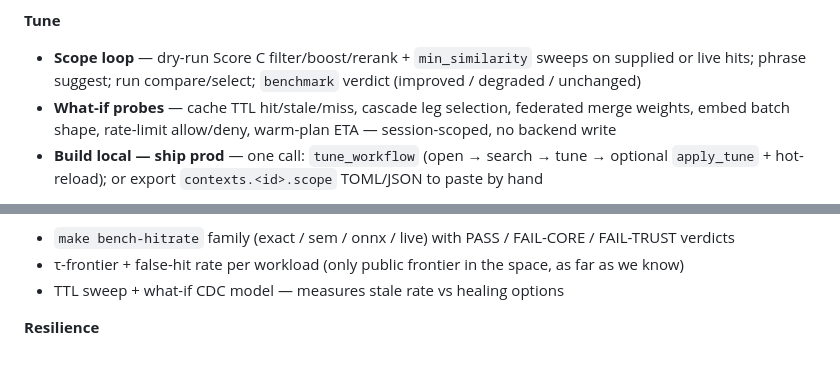
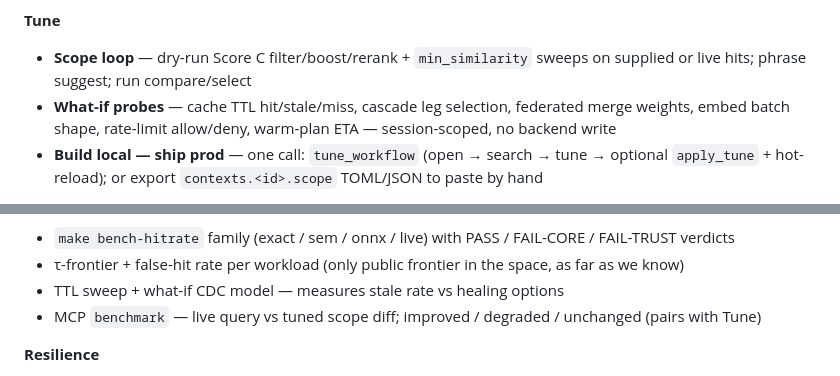
Before and after one commit to jmcgrath207/conproxy, a Markdown page: README.md, 2 parts joined by grey strips. Rendered like a GitHub page.

Commit message:
docs(readme): move MCP benchmark under Correctness gates
Tune stays dry-run loop; verdict pairs with bench-hitrate family.

```diff
--- a/README.md
+++ b/README.md
@@ -49,7 +49,7 @@ Works with Elasticsearch, OpenSearch, Qdrant, pgvector, Meilisearch, Pinecone, M
 
 **Tune**
 
-- **Scope loop** — dry-run Score C filter/boost/rerank + `min_similarity` sweeps on supplied or live hits; phrase suggest; run compare/select; `benchmark` verdict (improved / degraded / unchanged)
+- **Scope loop** — dry-run Score C filter/boost/rerank + `min_similarity` sweeps on supplied or live hits; phrase suggest; run compare/select
 - **What-if probes** — cache TTL hit/stale/miss, cascade leg selection, federated merge weights, embed batch shape, rate-limit allow/deny, warm-plan ETA — session-scoped, no backend write
 - **Build local — ship prod** — one call: `tune_workflow` (open → search → tune → optional `apply_tune` + hot-reload); or export `contexts.<id>.scope` TOML/JSON to paste by hand
 
@@ -63,6 +63,7 @@ Works with Elasticsearch, OpenSearch, Qdrant, pgvector, Meilisearch, Pinecone, M
 - `make bench-hitrate` family (exact / sem / onnx / live) with PASS / FAIL-CORE / FAIL-TRUST verdicts
 - τ-frontier + false-hit rate per workload (only public frontier in the space, as far as we know)
 - TTL sweep + what-if CDC model — measures stale rate vs healing options
+- MCP `benchmark` — live query vs tuned scope diff; improved / degraded / unchanged (pairs with Tune)
 
 **Resilience**
 
```
